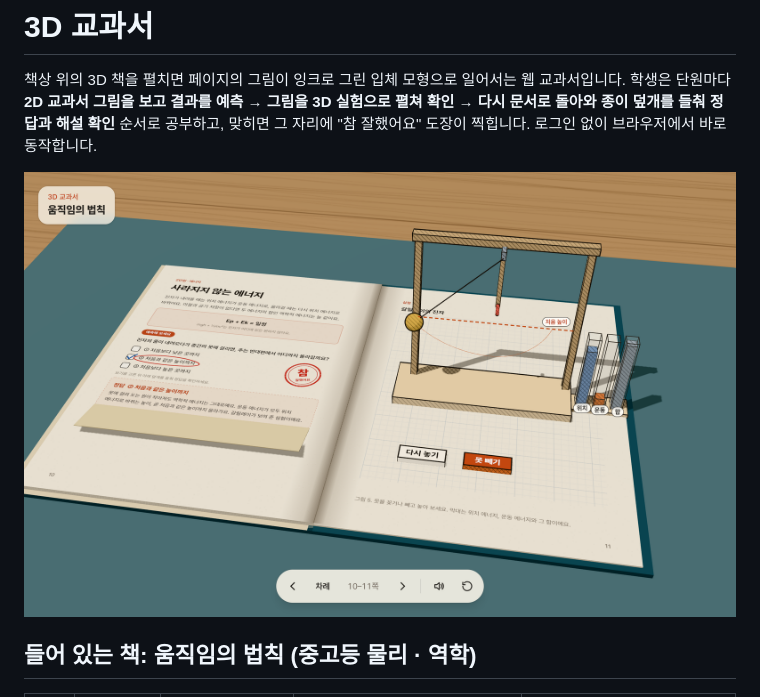
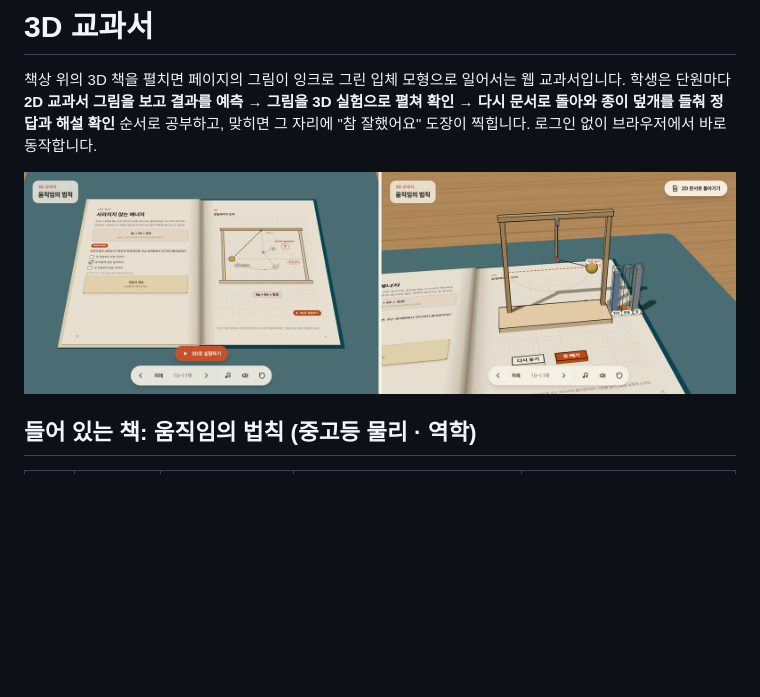
Before and after one commit to jungyubwoo-collab/3d-textbook, a Markdown page: README.md, the part around the change. GitHub-like rendering; pictures changed too: docs/images/lesson.jpg (added), docs/images/lesson.png (deleted); blank space fills up the shorter version.

Commit message:
README 대표 그림을 2D 문서와 3D 실험을 나란히 놓은 그림으로 바꾼다
진자 단원에서 왼쪽은 예측을 고른 2D 문서(교과서 그림), 오른쪽은 그 그림을
3D 실험으로 펼쳐 카메라가 장치에 초점을 맞춘 모습. 용량을 줄이려고 JPEG로
바꿨다(1.3 MB PNG → 0.44 MB).

Co-Authored-By: Claude Opus 5.5 <noreply@anthropic.com>
Claude-Session: https://claude.ai/code/session_01FA35eoiXzRAQNjsArGtk79

```diff
--- a/README.md
+++ b/README.md
@@ -4,7 +4,7 @@
 학생은 단원마다 **2D 교과서 그림을 보고 결과를 예측 → 그림을 3D 실험으로 펼쳐 확인 → 다시 문서로 돌아와 종이 덮개를 들춰 정답과 해설 확인** 순서로 공부하고,
 맞히면 그 자리에 "참 잘했어요" 도장이 찍힙니다. 로그인 없이 브라우저에서 바로 동작합니다.
 
-![진자 단원: 펼친 오른쪽 페이지에서 잉크 그림 실험대가 일어선다](docs/images/lesson.png)
+![진자 단원. 왼쪽: 2D 문서(예측 문항과 교과서 그림). 오른쪽: 그림을 3D 실험으로 펼쳐 카메라가 장치에 초점을 맞춘 모습](docs/images/lesson.jpg)
 
 ## 들어 있는 책: 움직임의 법칙 (중고등 물리 · 역학)
 
```
